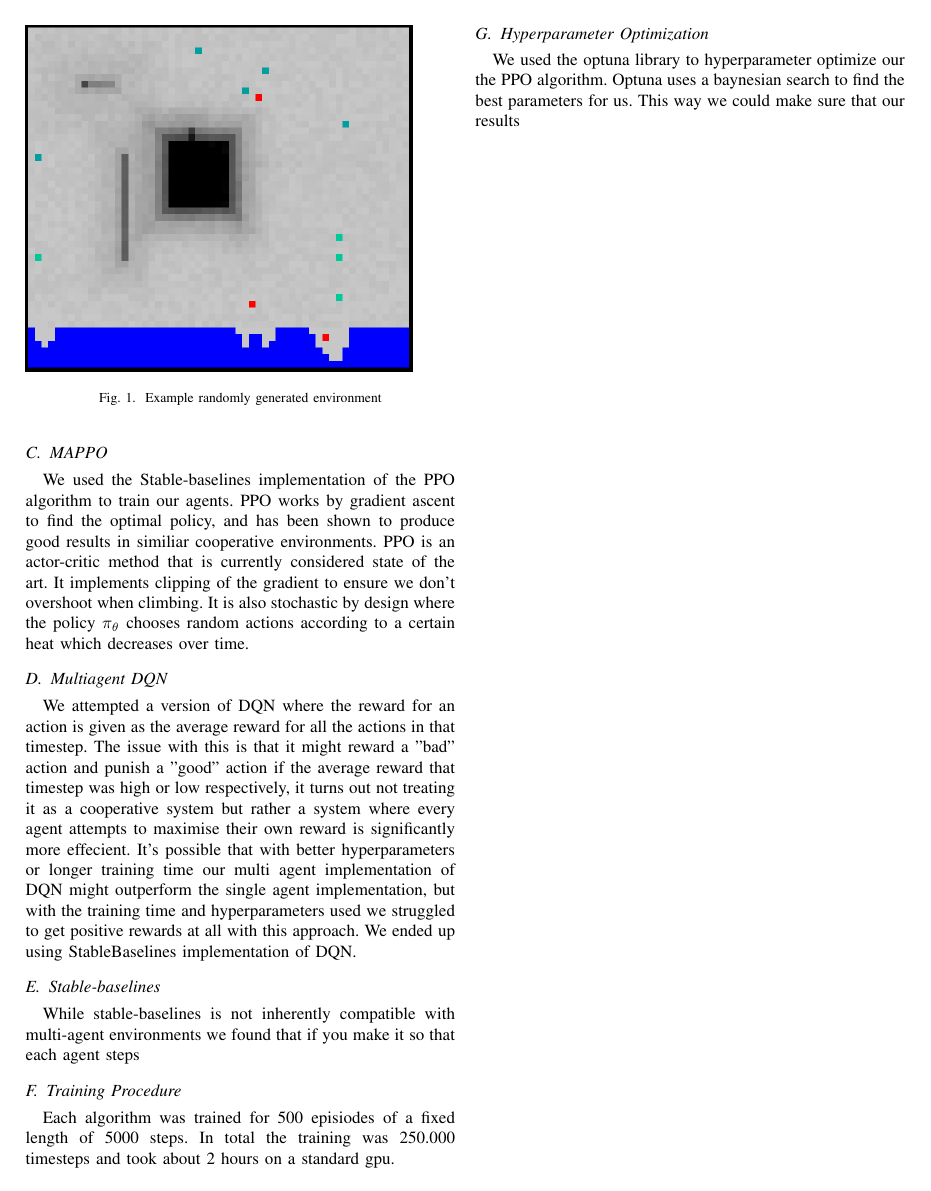
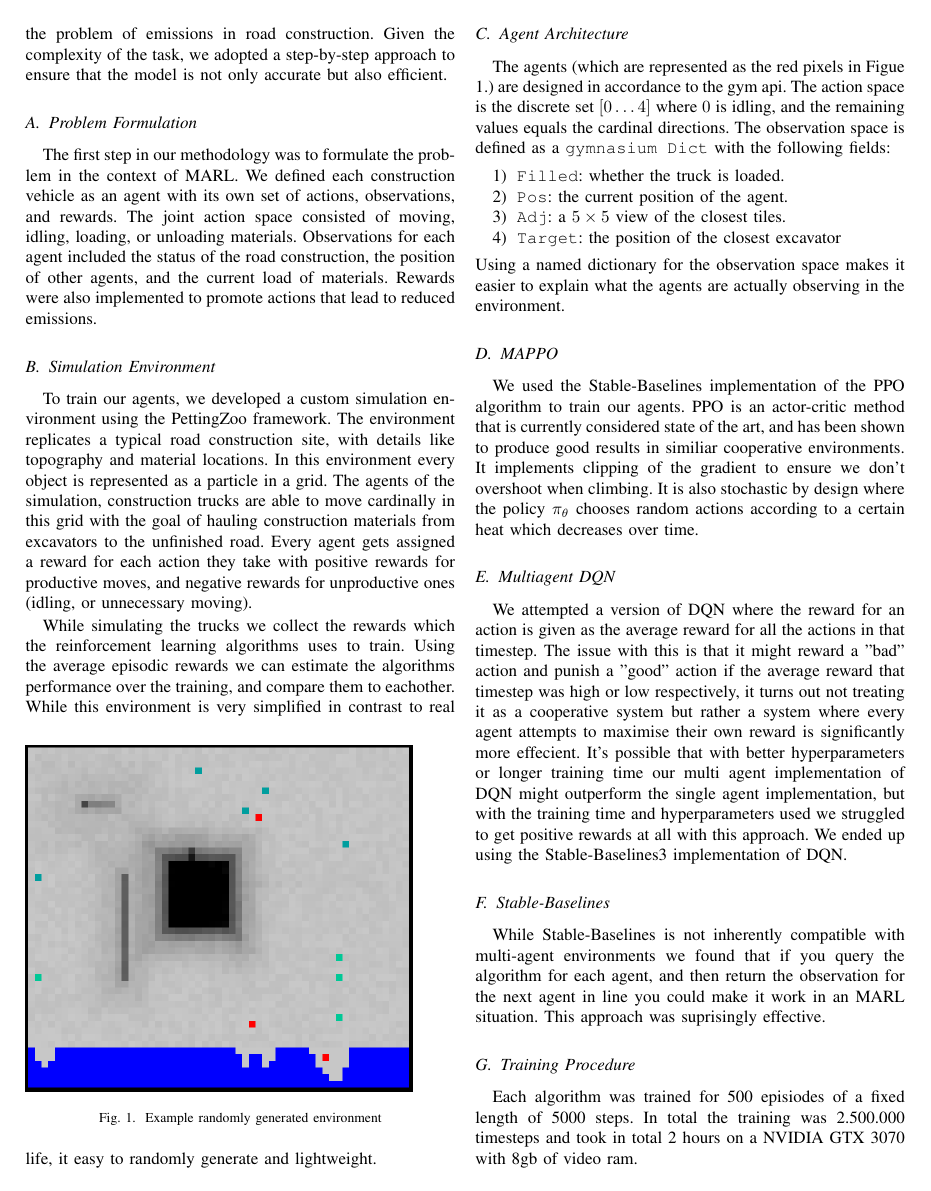
Before and after one commit to eliaslr/RoadAI-project, a LaTeX paper (project-paper.tex): page 2 of 6. Compiled offline with pdfLaTeX.

Commit message:
Agent architechture

```diff
--- a/project-paper.tex
+++ b/project-paper.tex
@@ -115,30 +148,41 @@ Every agent gets assigned a reward for each action they take with positive rewar
 
 	While simulating the trucks we collect the rewards which the reinforcement learning algorithms uses to train.
 	Using the average episodic rewards we can estimate the algorithms performance over the training, and compare them to eachother.
-\begin{figure}
+	\begin{figure}[h!]
 		\includegraphics[width=0.9\columnwidth]{graphs/example_env.png}
 		\caption{Example randomly generated environment}
 	\end{figure}
 	While this environment is very simplified in contrast to real life, it easy to randomly generate and lightweight.
 
+	\subsection{Agent Architecture}
+	The agents (which are represented as the red pixels in Figue 1.) are designed in accordance to the gym api.
+	The action space is the discrete set $[0 \ldots 4]$ where $0$ is idling, and the remaining values equals the cardinal directions.
+	The observation space is defined as a \texttt{gymnasium Dict} with the following fields:
+	\begin{enumerate}
+		\item \texttt{Filled}: whether the truck is loaded.
+		\item \texttt{Pos}: the current position of the agent.
+		\item \texttt{Adj}: a $5\times 5$ view of the closest tiles.
+		\item \texttt{Target}: the position of the closest excavator
+	\end{enumerate}
+	Using a named dictionary for the observation space makes it easier to explain what the agents are actually observing in the environment.
 	\subsection{MAPPO}
-We used the Stable-baselines implementation of the PPO algorithm to train our agents.
-PPO works by gradient ascent to find the optimal policy, and has been shown to produce good results in similiar cooperative environments. % INSERT SITATION HERE
-PPO is an actor-critic method that is currently considered state of the art.
+	We used the Stable-Baselines implementation of the PPO algorithm to train our agents.
+	PPO is an actor-critic method that is currently considered state of the art, and has been shown to produce good results in similiar cooperative environments. % INSERT SITATION HERE
 	It implements clipping of the gradient to ensure we don't overshoot when climbing.
 	It is also stochastic by design where the policy $\pi_\theta$ chooses random actions according to a certain heat which decreases over time.
 
 	\subsection{Multiagent DQN}
 	We attempted a version of DQN where the reward for an action is given as the average reward for all the actions in that timestep. The issue with this is that it might reward a "bad" action and punish a "good" action if the average reward that timestep was high or low respectively, it turns out not treating it as a cooperative system but rather a system where every agent attempts to maximise their own reward is significantly more effecient.
-It's possible that with better hyperparameters or longer training time our multi agent implementation of DQN might outperform the single agent implementation, but with the training time and hyperparameters used we struggled to get positive rewards at all with this approach. We ended up using StableBaselines implementation of DQN.
-\subsection{Stable-baselines}
-While stable-baselines is not inherently compatible with multi-agent environments we found that if you
-make it so that each agent steps
+	It's possible that with better hyperparameters or longer training time our multi agent implementation of DQN might outperform the single agent implementation, but with the training time and hyperparameters used we struggled to get positive rewards at all with this approach. We ended up using the Stable-Baselines3 implementation of DQN.
+	\subsection{Stable-Baselines}
+	While Stable-Baselines is not inherently compatible with multi-agent environments we found that if you
+	query the algorithm for each agent, and then return the observation for the next agent in line you could make it work in an MARL situation. This approach was suprisingly effective.
 
 	\subsection{Training Procedure}
-Each algorithm was trained for 500 episiodes of a fixed length of 5000 steps. In total the training was 250.000 timesteps and took about 2 hours on a standard gpu.
+	Each algorithm was trained for 500 episiodes of a fixed length of 5000 steps. In total the training was
+	2.500.000 timesteps and took in total 2 hours on a NVIDIA GTX 3070 with 8gb of video ram.
 	\subsection{Hyperparameter Optimization}
-We used the optuna library to hyperparameter optimize our the PPO algorithm. Optuna uses a baynesian search to find the best parameters for us. This way we could make sure that our results % Kan fjernes?
+	We used the optuna library to hyperparameter optimize our the PPO algorithm. Optuna uses a baynesian search to find the best parameters for us. This way we could make sure that our results reach high average rewards when combined with a fitting policy.
 	\newpage
 	% -----------------------------------
 	% ------ RESULTS AND DISCUSSION -----
```
Also changed, not shown: project-paper.tex (57 more changed lines). Lines whose indentation alone changed are shown as unchanged.
